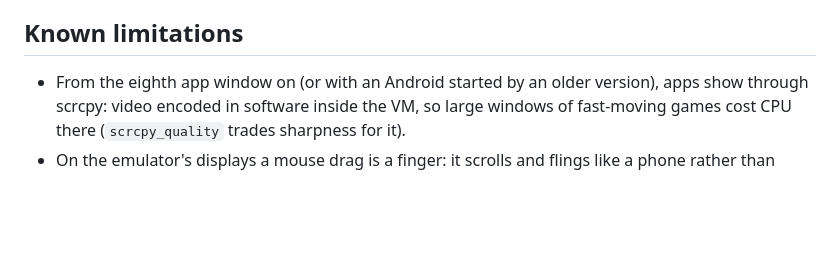
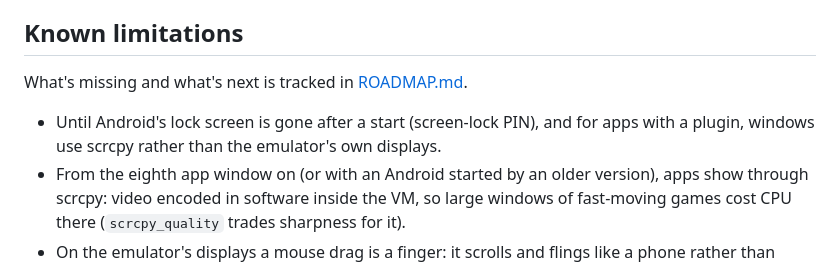
Before and after one commit to realxhabib/WinDroid, a Markdown page: README.md, the part around the change. Rendered like a GitHub page; blank space fills up the shorter version.

```diff
--- a/README.md
+++ b/README.md
@@ -634,6 +634,10 @@ build an installer without publishing it.
 
 ## Known limitations
 
+What's missing and what's next is tracked in [ROADMAP.md](ROADMAP.md).
+
+- Until Android's lock screen is gone after a start (screen-lock PIN), and for apps with a plugin,
+  windows use scrcpy rather than the emulator's own displays.
 - From the eighth app window on (or with an Android started by an older version), apps show through
   scrcpy: video encoded in software inside the VM, so large windows of fast-moving games cost CPU
   there (`scrcpy_quality` trades sharpness for it).
```
Also changed, not shown: ROADMAP.md (added, +70 -0 lines).
